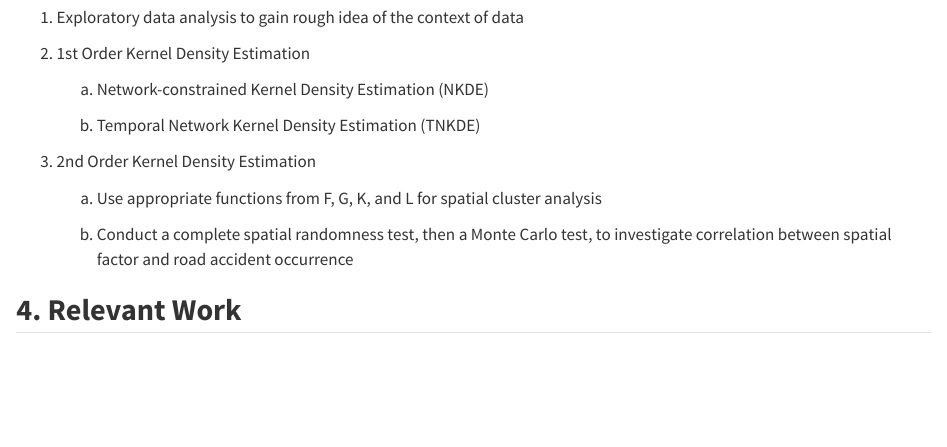
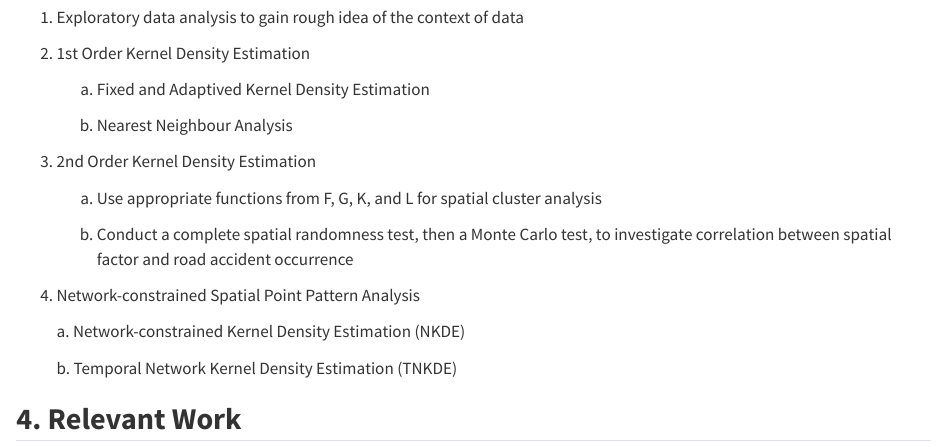
Before and after one commit to tangxy0321/gga-ThaiRoad, a Quarto document (gaa-project/proposal.qmd): the page in a window 1100 px wide, from 830 px down. Rendered offline with R 4.5, knitr and Pandoc in place of Quarto, with nearby package versions.

Commit message:
Jackson's Update 2.

```diff
--- a/gaa-project/proposal.qmd
+++ b/gaa-project/proposal.qmd
@@ -29,15 +29,21 @@ The team would be creating an application using shiny that allows the user to do
 
 2.  1st Order Kernel Density Estimation
 
-    a.  Network-constrained Kernel Density Estimation (NKDE)
+    a.  Fixed and Adaptived Kernel Density Estimation
 
-    b.  Temporal Network Kernel Density Estimation (TNKDE)
+    b.  Nearest Neighbour Analysis
 
 3.  2nd Order Kernel Density Estimation
 
     a.  Use appropriate functions from F, G, K, and L for spatial cluster analysis
 
     b.  Conduct a complete spatial randomness test, then a Monte Carlo test, to investigate correlation between spatial factor and road accident occurrence
+
+4.  Network-constrained Spatial Point Pattern Analysis
+
+    a\. Network-constrained Kernel Density Estimation (NKDE)
+
+    b\. Temporal Network Kernel Density Estimation (TNKDE)
 
 ## **4. Relevant Work**
 
```
Also changed, not shown: gaa-project/proposal.qmd (2 more changed lines), 2 other files.
